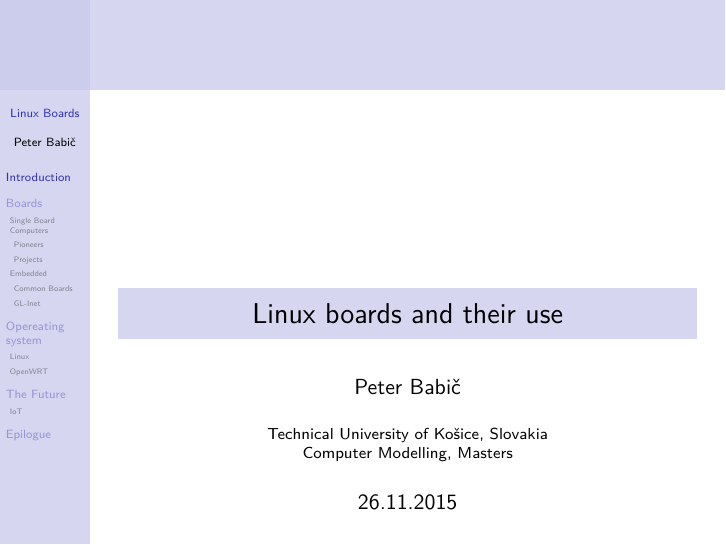
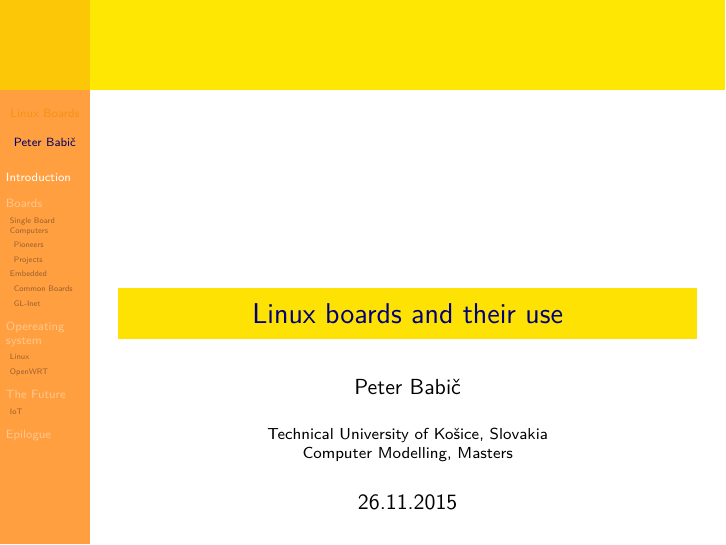
Before and after one commit to peterbabic/latex-papers-slides, LaTeX slides (thesis-presentation/beamer-tuke-thesis-presentation.tex): page 1 of 16. Compiled offline with pdfLaTeX.

Commit message:
Change the colortheme to wolverine

```diff
--- a/thesis-presentation/beamer-tuke-thesis-presentation.tex
+++ b/thesis-presentation/beamer-tuke-thesis-presentation.tex
@@ -7,7 +7,7 @@
 %
 \mode<presentation> {
 	\usetheme{Berkeley}      % or try Darmstadt, Madrid, Warsaw, ...
-	\usecolortheme{seahorse} % or try albatross, beaver, crane, ...
+	\usecolortheme{wolverine} % or try albatross, beaver, crane, ...
 	\usefonttheme{default}  % or try serif, structurebold, ...
 	\setbeamertemplate{navigation symbols}{}
 %	\setbeamertemplate{caption}[numbered]
```
Also changed, not shown: thesis-presentation/beamer-tuke-thesis-presentation.pdf, 1 other file.
